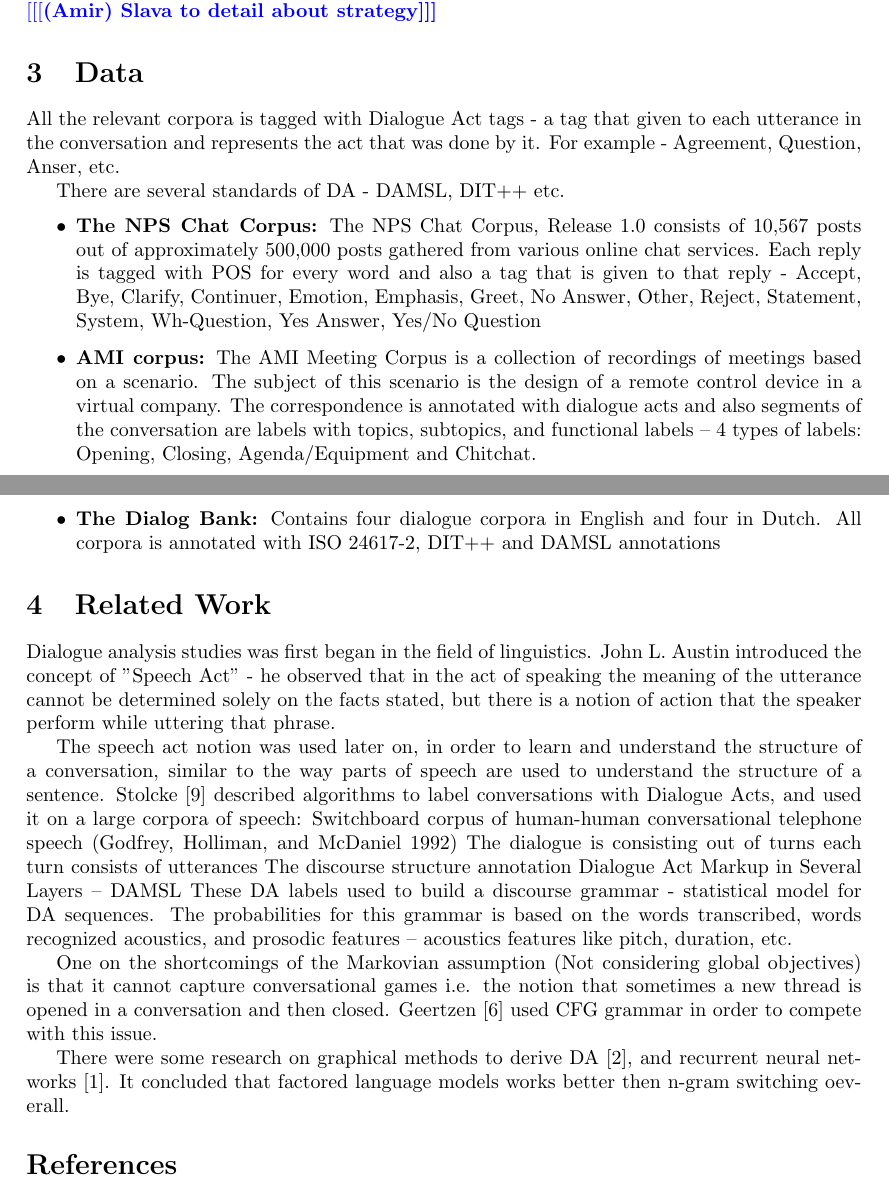
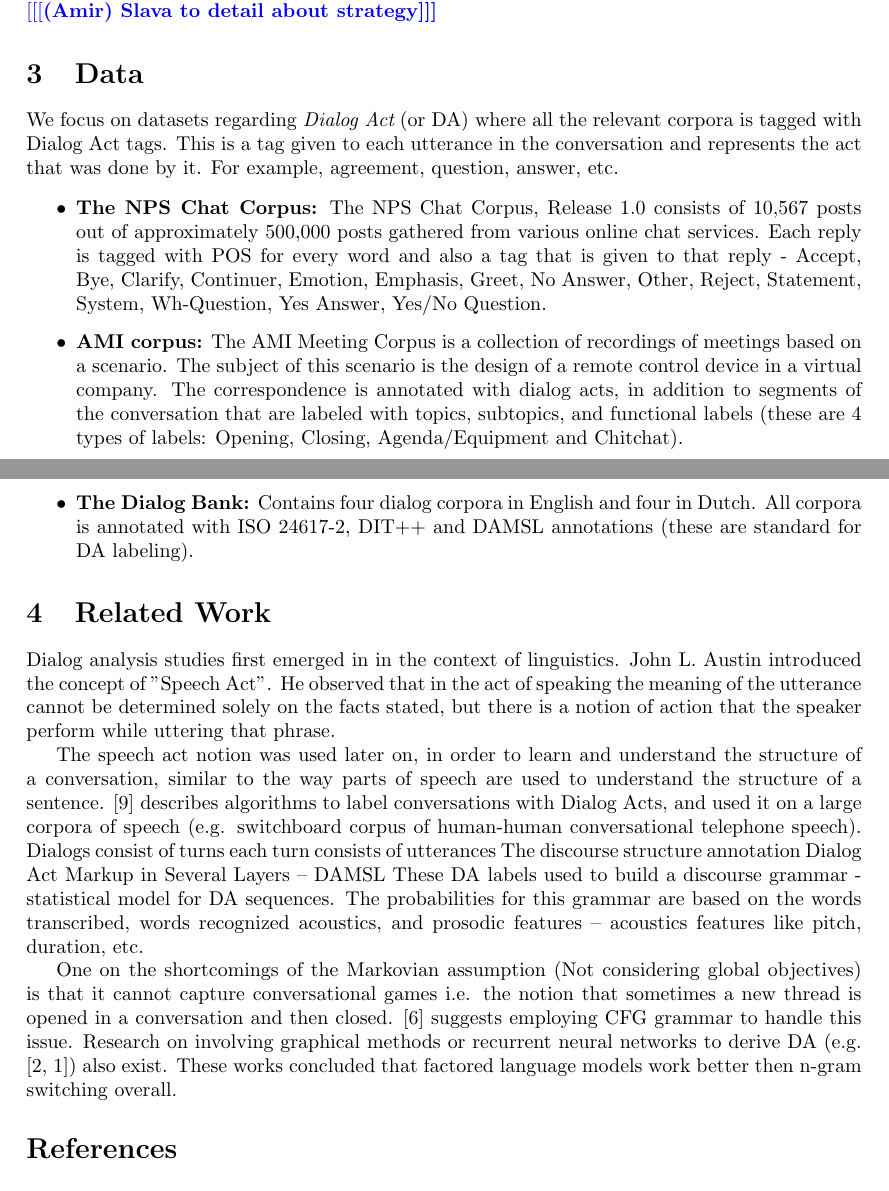
Before and after one commit to efratoio/NLPProj, a LaTeX document (main.tex, which reads intro.tex): two parts of pages 1 and 2 of 2, joined at a grey line, cut so that both start at the same text. Compiled offline with pdfLaTeX.

Commit message:
update data and related sections

```diff
--- a/intro.tex
+++ b/intro.tex
@@ -32,29 +32,36 @@
 
 
 \section{Data}
-% \bf{Dialogue Act:}
-All the relevant corpora is tagged with Dialogue Act tags - a tag that given to each utterance in the conversation and represents the act that was done by it. For example - Agreement, Question, Anser, etc.
+We focus on datasets regarding {\em Dialog Act} (or DA) where all the relevant corpora is tagged with Dialog Act tags.
+This is a tag given to each utterance in the conversation and represents the act that was done by it.
+For example, agreement, question, answer, etc.
 
-There are several standards of DA - DAMSL, DIT++ etc.
+% There are several standards of DA (e.g. DAMSL, DIT++). \amir{how is this related?}
 \begin{itemize}
-	\item {\bf The NPS Chat Corpus:} The NPS Chat Corpus, Release 1.0 consists of 10,567 posts out of approximately 500,000 posts gathered from various online chat services.
-Each reply is tagged with POS for every word and also a tag that is given to that reply - Accept, Bye, Clarify, Continuer, Emotion, Emphasis, Greet, No Answer, Other, Reject, Statement, System, Wh-Question, Yes Answer, Yes/No Question
-	\item {\bf AMI corpus:} The AMI Meeting Corpus is a collection of recordings of meetings based on a scenario. The subject of this scenario is the design of a remote control device in a virtual company.
-The correspondence is annotated with dialogue acts and also segments of the conversation are labels with topics, subtopics, and functional labels – 4 types of labels: Opening, Closing, Agenda/Equipment and Chitchat.
-
-	\item {\bf The Dialog Bank:} Contains four dialogue corpora in English and four in Dutch. All corpora is annotated with ISO 24617-2, DIT++ and DAMSL annotations
+	\item {\bf The NPS Chat Corpus:} The NPS Chat Corpus, Release 1.0 consists of 10,567 posts
+	out of approximately 500,000 posts gathered from various online chat services.
+	Each reply is tagged with POS for every word and also a tag that is given to that reply - Accept, Bye, Clarify, Continuer, Emotion, Emphasis, Greet, No Answer, Other, Reject, Statement, System, Wh-Question, Yes Answer, Yes/No Question.
+	\item {\bf AMI corpus:} The AMI Meeting Corpus is a collection of recordings of meetings based on a scenario.
+	The subject of this scenario is the design of a remote control device in a virtual company.
+	The correspondence is annotated with dialog acts, in addition to segments of the conversation that are labeled with topics,
+	subtopics, and functional labels (these are 4 types of labels: Opening, Closing, Agenda/Equipment and Chitchat).
+	\item {\bf The Dialog Bank:} Contains four dialog corpora in English and four in Dutch.
+	All corpora is annotated with ISO 24617-2, DIT++ and DAMSL annotations (these are standard for DA labeling).
 \end{itemize}
 
 \section{Related Work}
-Dialogue analysis studies was first began in the field of linguistics.
-John L. Austin introduced the concept of "Speech Act" - he observed that in the act of speaking the meaning of the utterance cannot be determined solely on the facts stated, but there is a notion of action that the speaker perform while uttering that phrase.
+Dialog analysis studies first emerged in in the context of linguistics.
+John L. Austin introduced the concept of "Speech Act". He observed that in the act of speaking
+the meaning of the utterance cannot be determined solely on the facts stated,
+but there is a notion of action that the speaker perform while uttering that phrase.
 
-The speech act notion was used later on, in order to learn and understand the structure of a conversation, similar to the way parts of speech are used to understand the structure of a sentence. Stolcke \cite{cs-CL-0006023} described algorithms to label conversations with Dialogue Acts, and used it on a large corpora of speech: Switchboard corpus of human-human conversational telephone speech (Godfrey, Holliman, and McDaniel 1992)
-The dialogue is consisting out of turns each turn consists of utterances
-The discourse structure annotation Dialogue Act Markup in Several Layers – DAMSL
+The speech act notion was used later on, in order to learn and understand the structure of a conversation, similar to the way parts of speech are used to understand the structure of a sentence. \cite{cs-CL-0006023} describes algorithms to label conversations with Dialog Acts, and used it on a large corpora of speech (e.g. switchboard corpus of human-human conversational telephone speech).
+Dialogs consist of turns each turn consists of utterances
+The discourse structure annotation Dialog Act Markup in Several Layers – DAMSL
 These DA labels used to build a discourse grammar - statistical model for DA sequences.
-The probabilities for this grammar is based on the words transcribed, words recognized acoustics, and prosodic features – acoustics features like pitch, duration, etc.
+The probabilities for this grammar are based on the words transcribed, words recognized acoustics,
+and prosodic features – acoustics features like pitch, duration, etc.
 
-One on the shortcomings of the Markovian assumption (Not considering global objectives) is that it cannot capture conversational games i.e. the notion that sometimes a new thread is opened in a conversation and then closed. Geertzen \cite{Geertzen} used CFG grammar in order to compete with this issue.
-
-There were some research on graphical methods to derive DA \cite{DBLP:conf/icassp/2005}, and recurrent neural networks \cite{DBLP:conf/coling/1996}. It concluded that factored language models works better then n-gram switching oeverall.
+One on the shortcomings of the Markovian assumption (Not considering global objectives) is that it cannot capture conversational games i.e. the notion that sometimes a new thread is opened in a conversation and then closed.
+\cite{Geertzen} suggests employing CFG grammar to handle this issue.
+Research on involving graphical methods or recurrent neural networks to derive DA (e.g. \cite{DBLP:conf/icassp/2005,DBLP:conf/coling/1996}) also exist. These works concluded that factored language models work better then n-gram switching overall.
```
Also changed, not shown: intro.tex (2 more changed lines).
